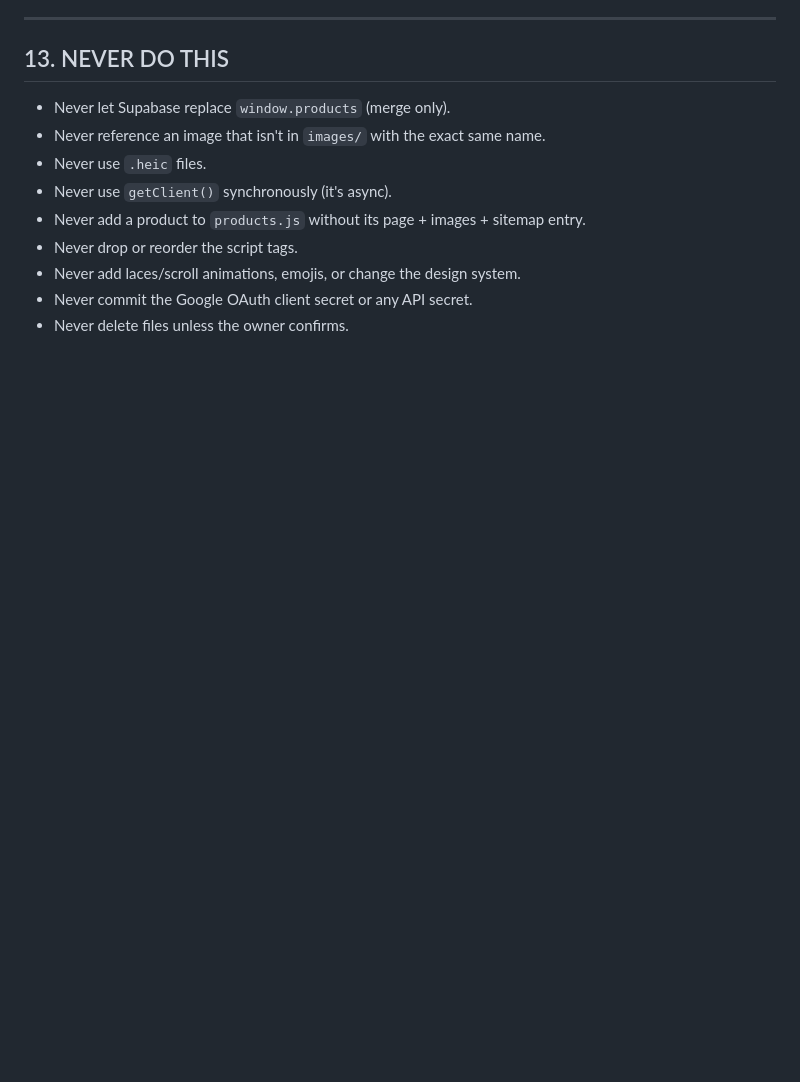
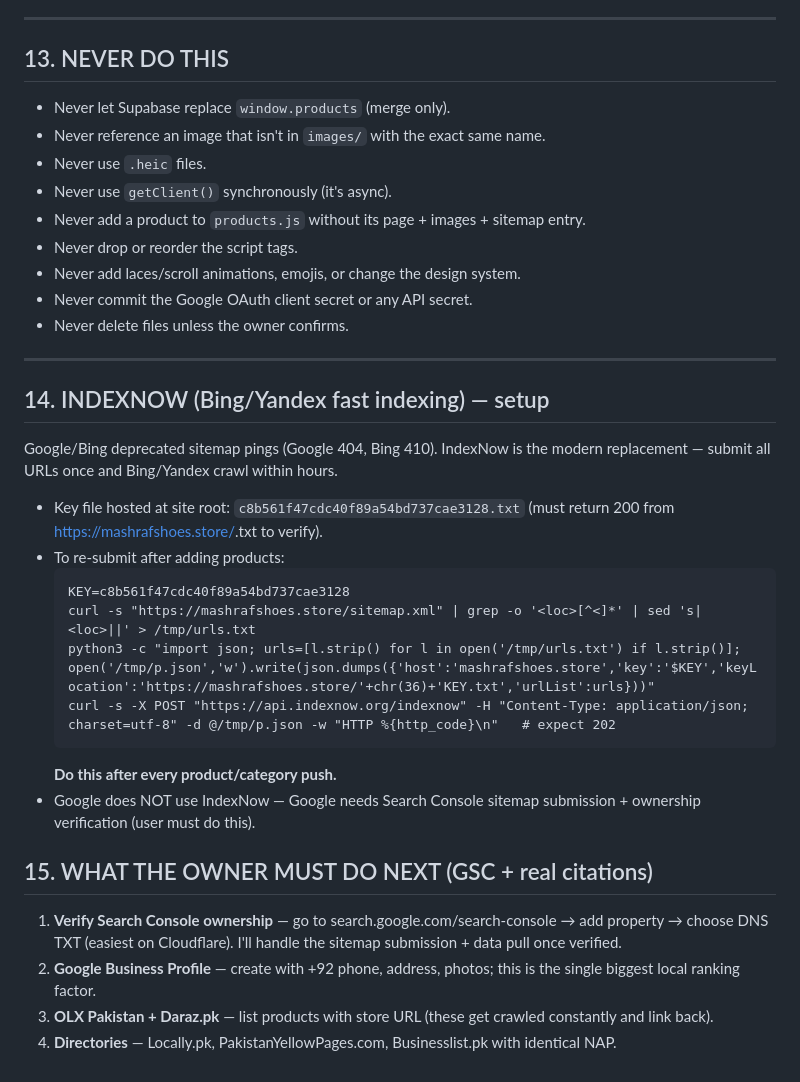
Before and after one commit to workspacesajjadali-a11y/mashraf-shoes-website, a Markdown page: AI_HANDOFF_GUIDE.md, the part around the change. GitHub-like rendering; blank space fills up the shorter version.

Commit message:
docs: add IndexNow setup + next-steps for owner (GSC verify, GBP, OLX/Daraz) Co-authored-by: monkeycode-ai <monkeycode-ai@chaitin.com>

````diff
--- a/AI_HANDOFF_GUIDE.md
+++ b/AI_HANDOFF_GUIDE.md
@@ -493,3 +493,35 @@ Never buy link farms or spam comment sections — that can de-index the site
 - Never add laces/scroll animations, emojis, or change the design system.
 - Never commit the Google OAuth client secret or any API secret.
 - Never delete files unless the owner confirms.
+
+---
+
+## 14. INDEXNOW (Bing/Yandex fast indexing) — setup
+
+Google/Bing deprecated sitemap pings (Google 404, Bing 410). IndexNow is the
+modern replacement — submit all URLs once and Bing/Yandex crawl within hours.
+
+- Key file hosted at site root: `c8b561f47cdc40f89a54bd737cae3128.txt` (must
+  return 200 from https://mashrafshoes.store/<key>.txt to verify).
+- To re-submit after adding products:
+  ```
+  KEY=c8b561f47cdc40f89a54bd737cae3128
+  curl -s "https://mashrafshoes.store/sitemap.xml" | grep -o '<loc>[^<]*' | sed 's|<loc>||' > /tmp/urls.txt
+  python3 -c "import json; urls=[l.strip() for l in open('/tmp/urls.txt') if l.strip()]; open('/tmp/p.json','w').write(json.dumps({'host':'mashrafshoes.store','key':'$KEY','keyLocation':'https://mashrafshoes.store/'+chr(36)+'KEY.txt','urlList':urls}))"
+  curl -s -X POST "https://api.indexnow.org/indexnow" -H "Content-Type: application/json; charset=utf-8" -d @/tmp/p.json -w "HTTP %{http_code}\n"   # expect 202
+  ```
+  **Do this after every product/category push.**
+- Google does NOT use IndexNow — Google needs Search Console sitemap
+  submission + ownership verification (user must do this).
+
+## 15. WHAT THE OWNER MUST DO NEXT (GSC + real citations)
+
+1. **Verify Search Console ownership** — go to search.google.com/search-console →
+   add property → choose DNS TXT (easiest on Cloudflare). I'll handle the
+   sitemap submission + data pull once verified.
+2. **Google Business Profile** — create with +92 phone, address, photos; this is
+   the single biggest local ranking factor.
+3. **OLX Pakistan + Daraz.pk** — list products with store URL (these get crawled
+   constantly and link back).
+4. **Directories** — Locally.pk, PakistanYellowPages.com, Businesslist.pk with
+   identical NAP.
````
